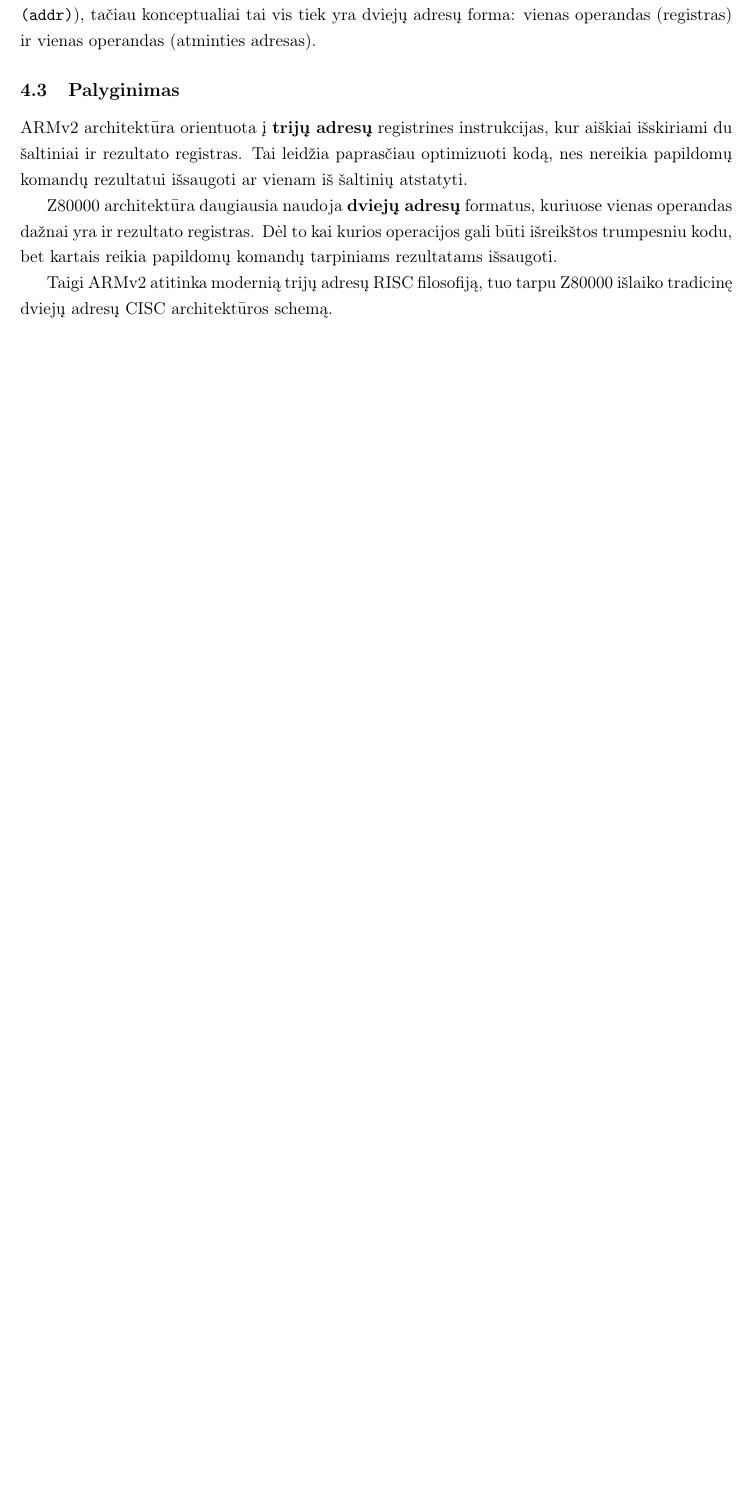
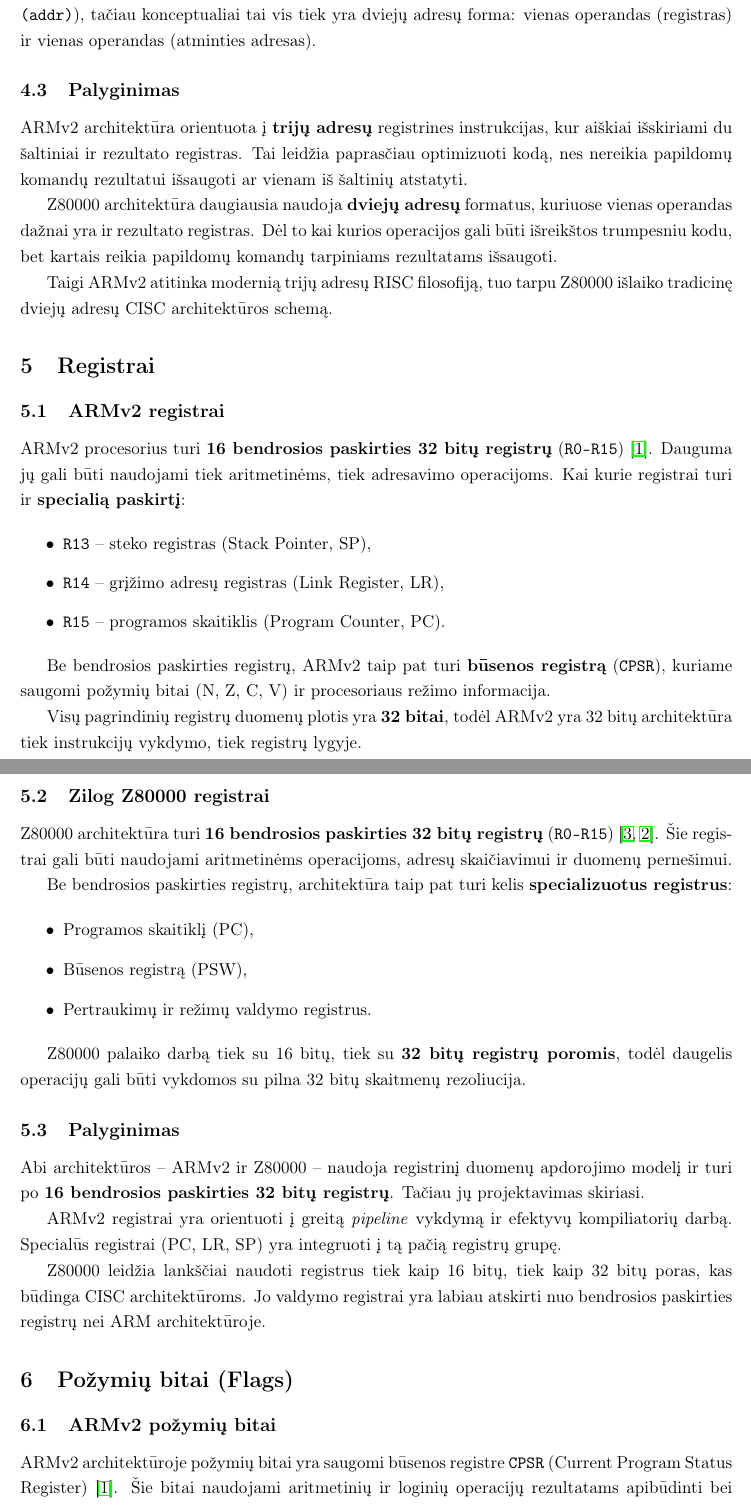
Before and after one commit to Johkubas/armv2-vs-z800000, a LaTeX document (main.tex): part of page 3 of 3 before the commit and two parts of pages 3 and 4 of 5 after it, the two joined at a grey line, cut so that both start at the same text, the shorter picture padded with empty space. Compiled offline with pdfLaTeX.

Commit message:
Updates from Overleaf

```diff
--- a/main.tex
+++ b/main.tex
@@ -162,3 +162,65 @@ komandų tarpiniams rezultatams išsaugoti.
 Taigi ARMv2 atitinka modernią trijų adresų RISC filosofiją, tuo tarpu Z80000
 išlaiko tradicinę dviejų adresų CISC architektūros schemą.
 
+\section{Registrai}
+
+\subsection{ARMv2 registrai}
+
+ARMv2 procesorius turi \textbf{16 bendrosios paskirties 32 bitų registrų}
+(\texttt{R0–R15}) \cite{WikiARM}. Dauguma jų gali būti naudojami tiek
+aritmetinėms, tiek adresavimo operacijoms. Kai kurie registrai turi ir
+\textbf{specialią paskirtį}:
+
+\begin{itemize}
+  \item \texttt{R13} – steko registras (Stack Pointer, SP),
+  \item \texttt{R14} – grįžimo adresų registras (Link Register, LR),
+  \item \texttt{R15} – programos skaitiklis (Program Counter, PC).
+\end{itemize}
+
+Be bendrosios paskirties registrų, ARMv2 taip pat turi \textbf{būsenos registrą}
+(\texttt{CPSR}), kuriame saugomi požymių bitai (N, Z, C, V) ir procesoriaus
+režimo informacija.
+
+Visų pagrindinių registrų duomenų plotis yra \textbf{32 bitai}, todėl ARMv2 yra
+32 bitų architektūra tiek instrukcijų vykdymo, tiek registrų lygyje.
+
+\subsection{Zilog Z80000 registrai}
+
+Z80000 architektūra turi \textbf{16 bendrosios paskirties 32 bitų registrų}
+(\texttt{R0–R15}) \cite{Z80000, WikiZ80000}. Šie registrai gali būti naudojami
+aritmetinėms operacijoms, adresų skaičiavimui ir duomenų pernešimui.
+
+Be bendrosios paskirties registrų, architektūra taip pat turi kelis
+\textbf{specializuotus registrus}:
+
+\begin{itemize}
+  \item Programos skaitiklį (PC),
+  \item Būsenos registrą (PSW),
+  \item Pertraukimų ir režimų valdymo registrus.
+\end{itemize}
+
+Z80000 palaiko darbą tiek su 16 bitų, tiek su \textbf{32 bitų registrų poromis},
+todėl daugelis operacijų gali būti vykdomos su pilna 32 bitų skaitmenų
+rezoliucija.
+
+\subsection{Palyginimas}
+
+Abi architektūros – ARMv2 ir Z80000 – naudoja registrinį duomenų apdorojimo
+modelį ir turi po \textbf{16 bendrosios paskirties 32 bitų registrų}. Tačiau
+jų projektavimas skiriasi.
+
+ARMv2 registrai yra orientuoti į greitą \emph{pipeline} vykdymą ir
+efektyvų kompiliatorių darbą. Specialūs registrai (PC, LR, SP) yra integruoti į
+tą pačią registrų grupę.
+
+Z80000 leidžia lankščiai naudoti registrus tiek kaip 16 bitų, tiek kaip 32 bitų
+poras, kas būdinga CISC architektūroms. Jo valdymo registrai yra labiau
+atskirti nuo bendrosios paskirties registrų nei ARM architektūroje.
+
+\section{Požymių bitai (Flags)}
+
+\subsection{ARMv2 požymių bitai}
+
+ARMv2 architektūroje požymių bitai yra saugomi būsenos registre
+\texttt{CPSR} (Current Program Status Register) \cite{WikiARM}. Šie bitai
+naudojami aritmetinių ir loginių operacijų rezultatams apibūdinti bei
```
Also changed, not shown: bib/refs.bib (+0 -3 lines), main.tex (51 more changed lines).
